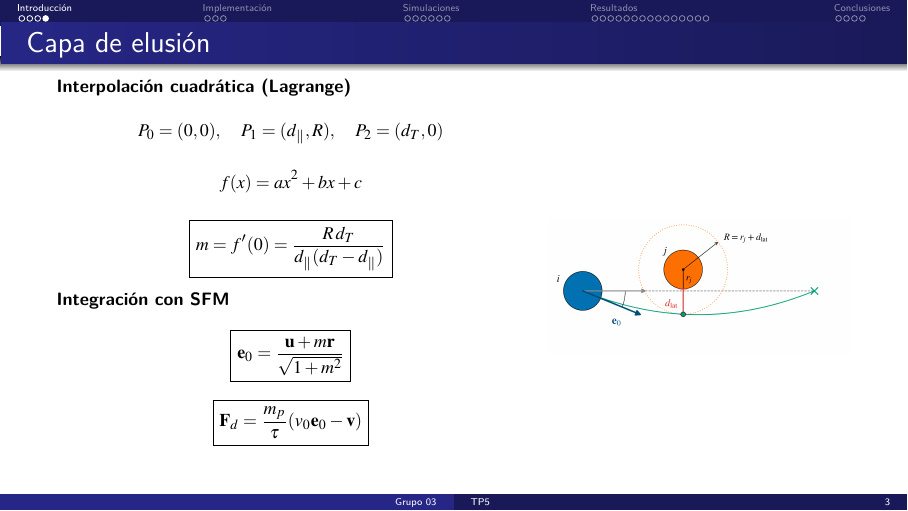
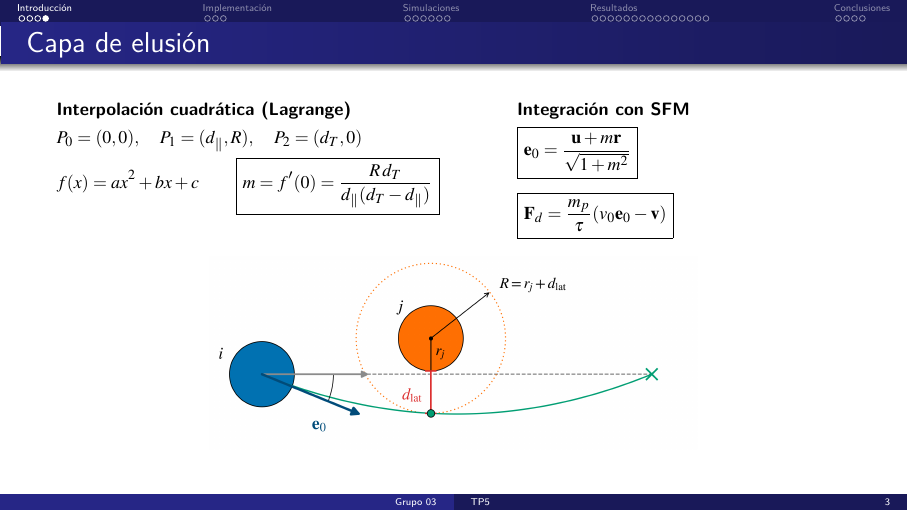
Before and after one commit to anita476/TP5-SimulacionDeSistemas-72.25, LaTeX slides (docs/presentation/main.tex, which reads docs/presentation/estilo.tex, docs/presentation/secciones/introduccion.tex): page 5 of 39. Compiled offline with pdfLaTeX.

Commit message:
Fixed some figures

```diff
--- a/docs/presentation/estilo.tex
+++ b/docs/presentation/estilo.tex
@@ -108,14 +108,11 @@
 }
 
 
-% Logo ITBA al pie de la portada
+% Logo ITBA al pie de la portada (igual que TP3/TP4: anclado al borde inferior).
 \addtobeamertemplate{title page}{}{%
   \begin{tikzpicture}[remember picture,overlay]
-    \node[
-      anchor=south,
-      yshift=0.35cm
-    ] at (current page.south) {%
-      \includegraphics[height=0.65cm]{images/Itba_bsas_logo.png}
+    \node[anchor=south, inner sep=0pt, yshift=0.40cm] at (current page.south) {%
+      \includegraphics[height=1.15cm,keepaspectratio]{Itba_bsas_logo.png}%
     };
   \end{tikzpicture}%
 }
--- a/docs/presentation/secciones/introduccion.tex
+++ b/docs/presentation/secciones/introduccion.tex
@@ -91,75 +91,42 @@ d_T=\|\mathbf{t}-\mathbf{p}\|
 \end{frame}
 
 \begin{frame}{Capa de elusión}
-    \begin{columns}[T,onlytextwidth]
-
-    \begin{column}{0.59\textwidth}
-
   \small
-        \setlength{\abovedisplayskip}{4pt}
-        \setlength{\belowdisplayskip}{4pt}
+  \setlength{\abovedisplayskip}{3pt}
+  \setlength{\belowdisplayskip}{3pt}
   \setlength{\jot}{2pt}
 
+  \begin{columns}[T,onlytextwidth]
+    \begin{column}{0.56\textwidth}
       \textbf{Interpolación cuadrática (Lagrange)}
-
-        \[
-        P_0=(0,0),\quad
+      \begin{flalign*}
+        & P_0=(0,0),\quad
           P_1=(d_{\parallel},R),\quad
-        P_2=(d_T,0)
-        \]
-
-        \[
-        f(x)=ax^2+bx+c
-        \]
-
-        \[
+          P_2=(d_T,0) & \\
+        & f(x)=ax^2+bx+c
+          \qquad
           \boxed{
             m=f'(0)=
-        \frac{R\,d_T}
-        {d_{\parallel}(d_T-d_{\parallel})}
-        }
-        \]
-
-        \vspace{3pt}
-
+            \frac{R\,d_T}{d_{\parallel}(d_T-d_{\parallel})}
+          } &
+      \end{flalign*}
+    \end{column}
+    \begin{column}{0.42\textwidth}
       \textbf{Integración con SFM}
-
-        \[
-        \boxed{
+      \begin{flalign*}
+        & \boxed{
             \mathbf{e}_0=
-        \frac{\mathbf{u}+m\mathbf{r}}
-        {\sqrt{1+m^2}}
-        }
-        \]
-
-        \vspace{3pt}
-
-
-        \[
-        \boxed{
+            \frac{\mathbf{u}+m\mathbf{r}}{\sqrt{1+m^2}}
+          } & \\[4pt]
+        & \boxed{
             \mathbf{F}_d=
-        \frac{m_p}{\tau}
-        (v_0\mathbf{e}_0-\mathbf{v})
-        }
-        \]
+            \frac{m_p}{\tau}(v_0\mathbf{e}_0-\mathbf{v})
+          } &
+      \end{flalign*}
     \end{column}
-
-
-\begin{column}{0.38\textwidth}
-
-    \begin{minipage}[c][0.90\textheight][c]{\linewidth}
-        \centering
-
-        \includegraphics[
-            width=\linewidth,
-            keepaspectratio
-        ]{elusion_activacion.png}
-
-    \end{minipage}
-
-\end{column}
-
-
   \end{columns}
 
+  \vspace{8pt}
+  \centering
+  \includegraphics[width=0.92\linewidth,height=0.42\textheight,keepaspectratio]{elusion_activacion.png}
 \end{frame}
```
Also changed, not shown: docs/presentation/secciones/simulaciones.tex (+3 -2 lines), docs/presentation/images/elusion_activacion.png, docs/presentation/images/elusion_activacion.svg, docs/presentation/images/elusion_deteccion.png, docs/presentation/images/elusion_deteccion.svg, docs/presentation/images/targets_driving_force.png, docs/presentation/secciones/introduccion.tex (4 more changed lines), 2 other files. Lines whose indentation alone changed are shown as unchanged.
